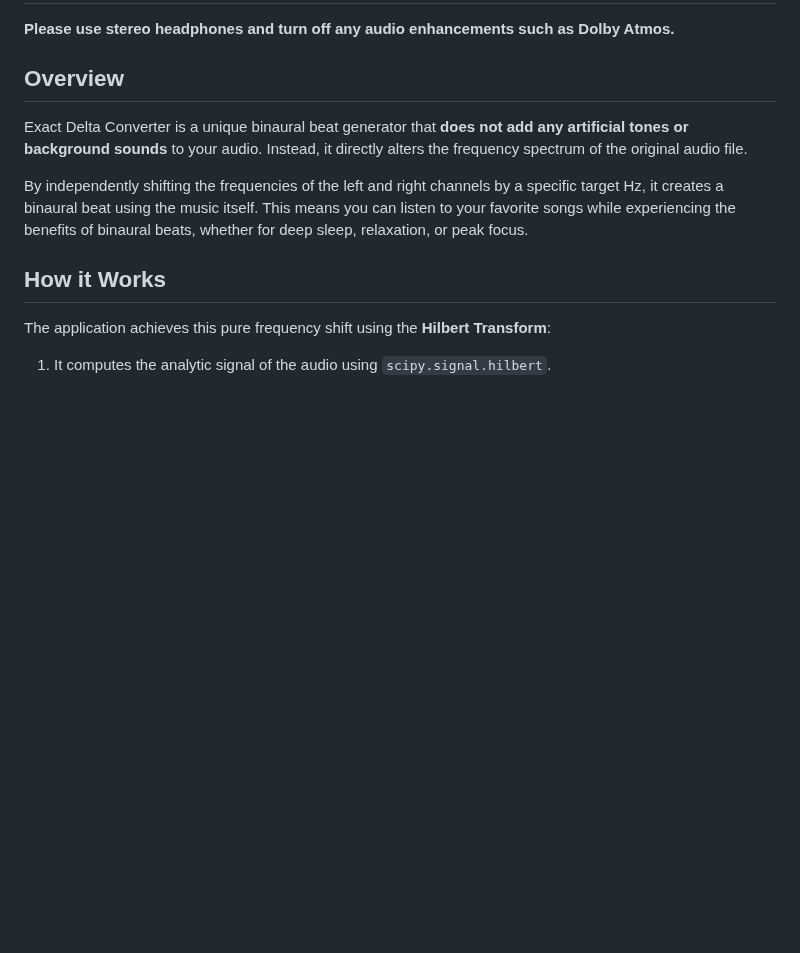
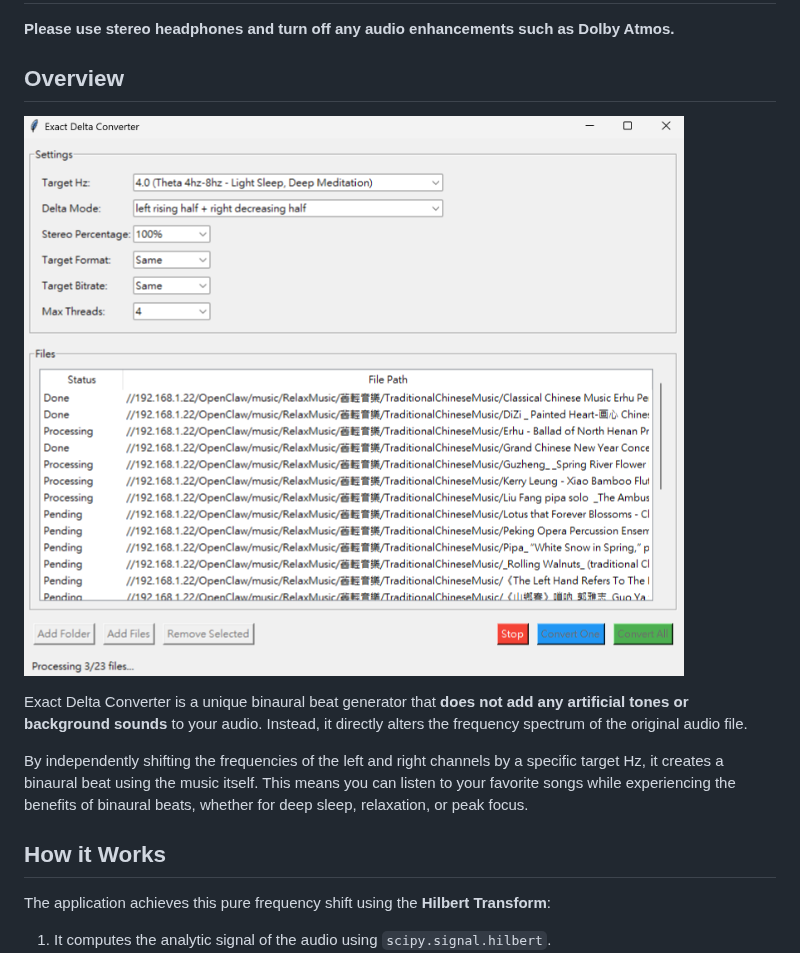
Before and after one commit to ArctonLin/ExactDeltaConverter, a Markdown page: README.md, the part around the change. Rendered like a GitHub page; pictures changed too: application_ui.png (added); blank space fills up the shorter version.

Commit message:
add UI picture

```diff
--- a/README.md
+++ b/README.md
@@ -5,6 +5,8 @@
 **Please use stereo headphones and turn off any audio enhancements such as Dolby Atmos.**
 
 ## Overview
+
+![Application UI](application_ui.png)
 
 Exact Delta Converter is a unique binaural beat generator that **does not add any artificial tones or background sounds** to your audio. Instead, it directly alters the frequency spectrum of the original audio file.
 
```
